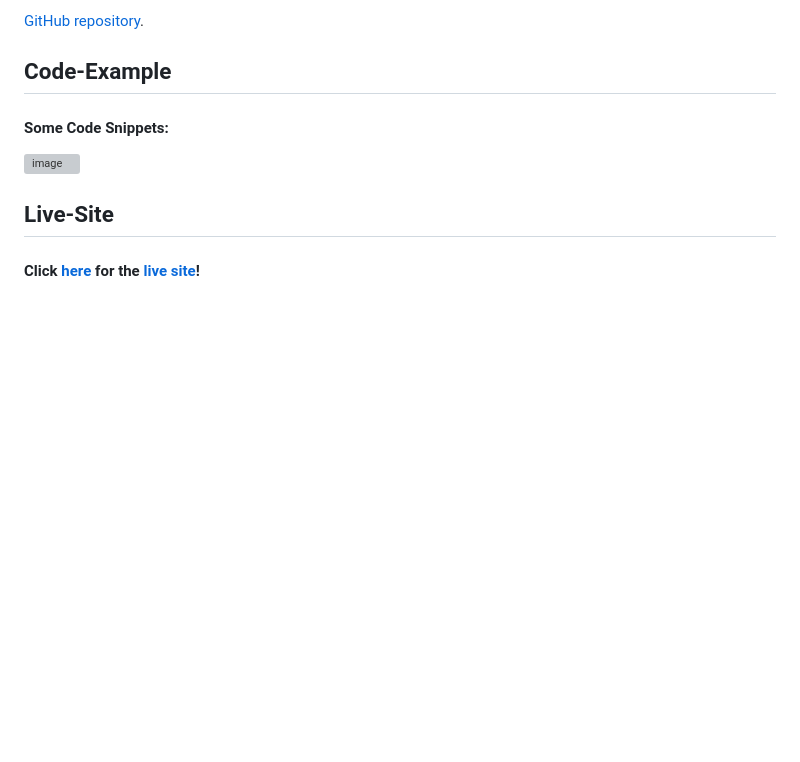
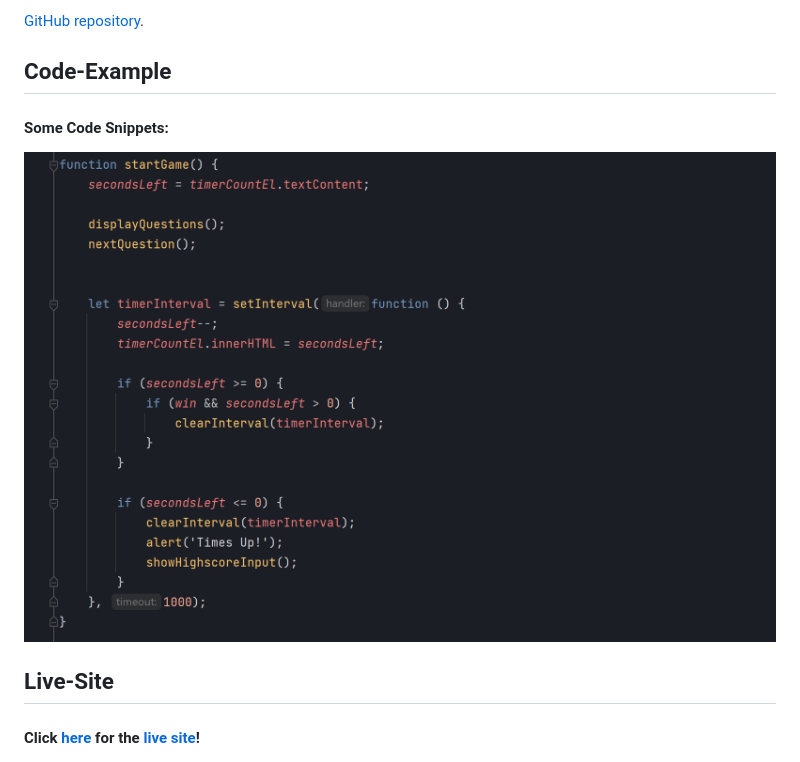
Before and after one commit to angel-pup/Coding-Quiz, a Markdown page: README.md, the part around the change. Rendered like a GitHub page; pictures changed too: assets/images/code-ex.png (added); blank space fills up the shorter version; grey boxes are pictures that could not be loaded.

Commit message:
added image to readme

```diff
--- a/README.md
+++ b/README.md
@@ -52,7 +52,7 @@ Please refer to the LICENSE file for more information.
 
 ## Code-Example
 #### Some Code Snippets:
-![image](./assets/images/example-code.png)
+![image](./assets/images/code-ex.png)
 
 ## Live-Site
 #### Click [here](https://spencerrsms.github.io/Coding-Quize/) for the [live site](https://spencerrsms.github.io/Coding-Quiz/)!
```
